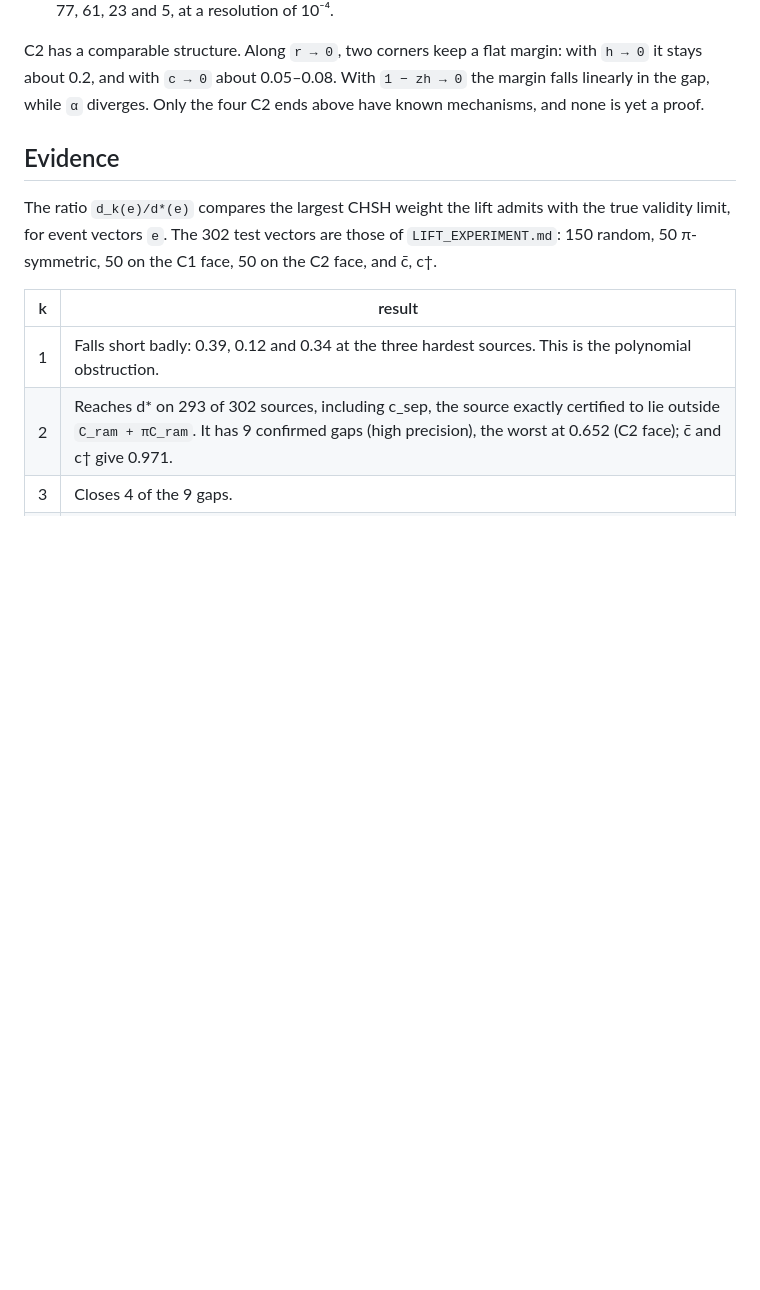
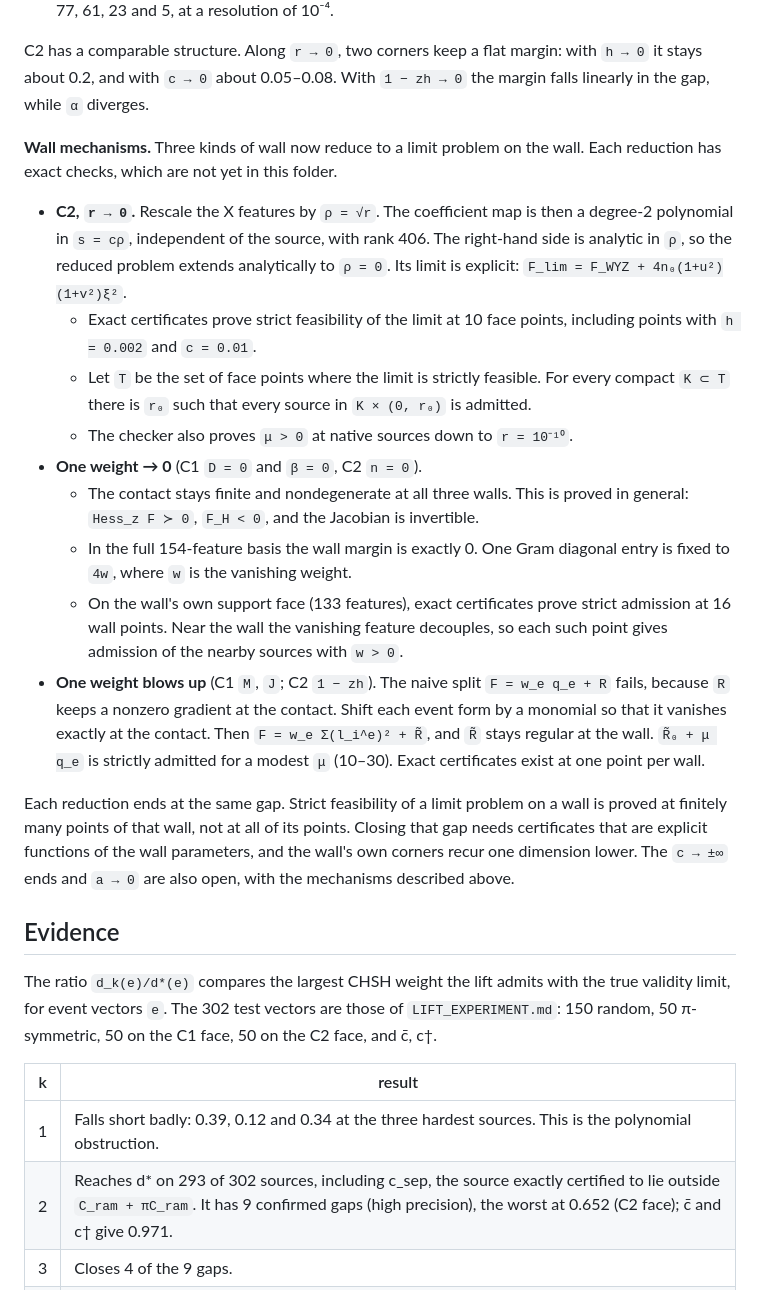
Before and after one commit to anubhav70747/q222-finite-sdp, a Markdown page: independent-review/EXACT_LIFT_CANDIDATE.md, the part around the change. GitHub-like rendering; blank space fills up the shorter version.

Commit message:
Record the r -> 0, zero-weight and blow-up wall reductions

```diff
--- a/independent-review/EXACT_LIFT_CANDIDATE.md
+++ b/independent-review/EXACT_LIFT_CANDIDATE.md
@@ -503,8 +503,45 @@ large. A first inventory of C1 (scripts not yet in this folder) found:
 
 C2 has a comparable structure. Along `r → 0`, two corners keep a flat margin:
 with `h → 0` it stays about 0.2, and with `c → 0` about 0.05–0.08. With
-`1 − zh → 0` the margin falls linearly in the gap, while `α` diverges. Only
-the four C2 ends above have known mechanisms, and none is yet a proof.
+`1 − zh → 0` the margin falls linearly in the gap, while `α` diverges.
+
+**Wall mechanisms.** Three kinds of wall now reduce to a limit problem on the
+wall. Each reduction has exact checks, which are not yet in this folder.
+
+- **C2, `r → 0`.** Rescale the X features by `ρ = √r`. The coefficient map is
+  then a degree-2 polynomial in `s = cρ`, independent of the source, with
+  rank 406. The right-hand side is analytic in `ρ`, so the reduced problem
+  extends analytically to `ρ = 0`. Its limit is explicit:
+  `F_lim = F_WYZ + 4n₀(1+u²)(1+v²)ξ²`.
+  - Exact certificates prove strict feasibility of the limit at 10 face
+    points, including points with `h = 0.002` and `c = 0.01`.
+  - Let `T` be the set of face points where the limit is strictly feasible.
+    For every compact `K ⊂ T` there is `r₀` such that every source in
+    `K × (0, r₀)` is admitted.
+  - The checker also proves `μ > 0` at native sources down to `r = 10⁻¹⁰`.
+- **One weight → 0** (C1 `D = 0` and `β = 0`, C2 `n = 0`).
+  - The contact stays finite and nondegenerate at all three walls. This is
+    proved in general: `Hess_z F ≻ 0`, `F_H < 0`, and the Jacobian is
+    invertible.
+  - In the full 154-feature basis the wall margin is exactly 0. One Gram
+    diagonal entry is fixed to `4w`, where `w` is the vanishing weight.
+  - On the wall's own support face (133 features), exact certificates prove
+    strict admission at 16 wall points. Near the wall the vanishing feature
+    decouples, so each such point gives admission of the nearby sources with
+    `w > 0`.
+- **One weight blows up** (C1 `M`, `J`; C2 `1 − zh`). The naive split
+  `F = w_e q_e + R` fails, because `R` keeps a nonzero gradient at the
+  contact. Shift each event form by a monomial so that it vanishes exactly
+  at the contact. Then `F = w_e Σ(l_i^e)² + R̃`, and `R̃` stays regular at the
+  wall. `R̃₀ + μ q_e` is strictly admitted for a modest `μ` (10–30). Exact
+  certificates exist at one point per wall.
+
+Each reduction ends at the same gap. Strict feasibility of a limit problem
+on a wall is proved at finitely many points of that wall, not at all of its
+points. Closing that gap needs certificates that are explicit functions of
+the wall parameters, and the wall's own corners recur one dimension lower.
+The `c → ±∞` ends and `a → 0` are also open, with the mechanisms described
+above.
 
 ## Evidence
 
```
